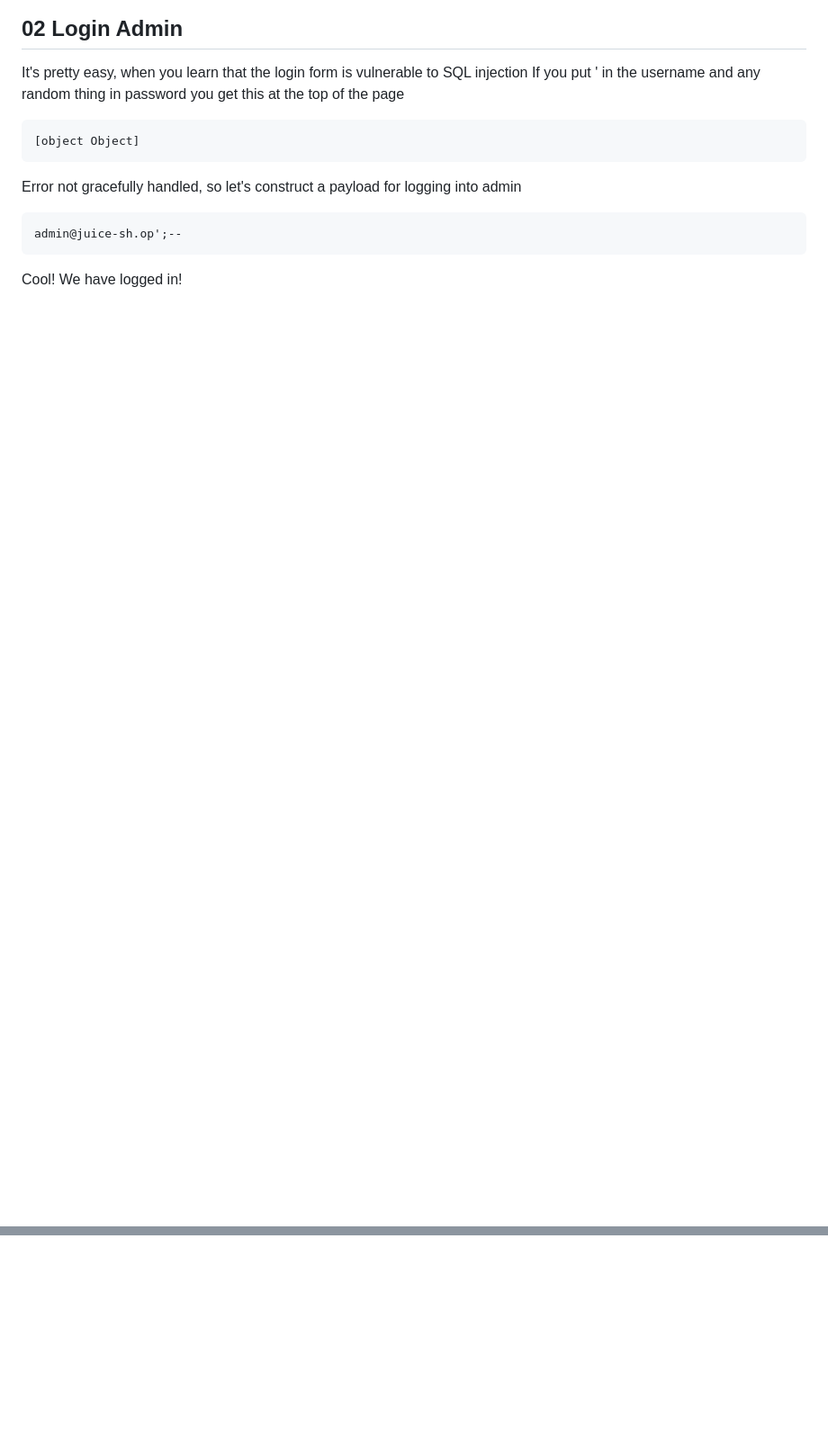
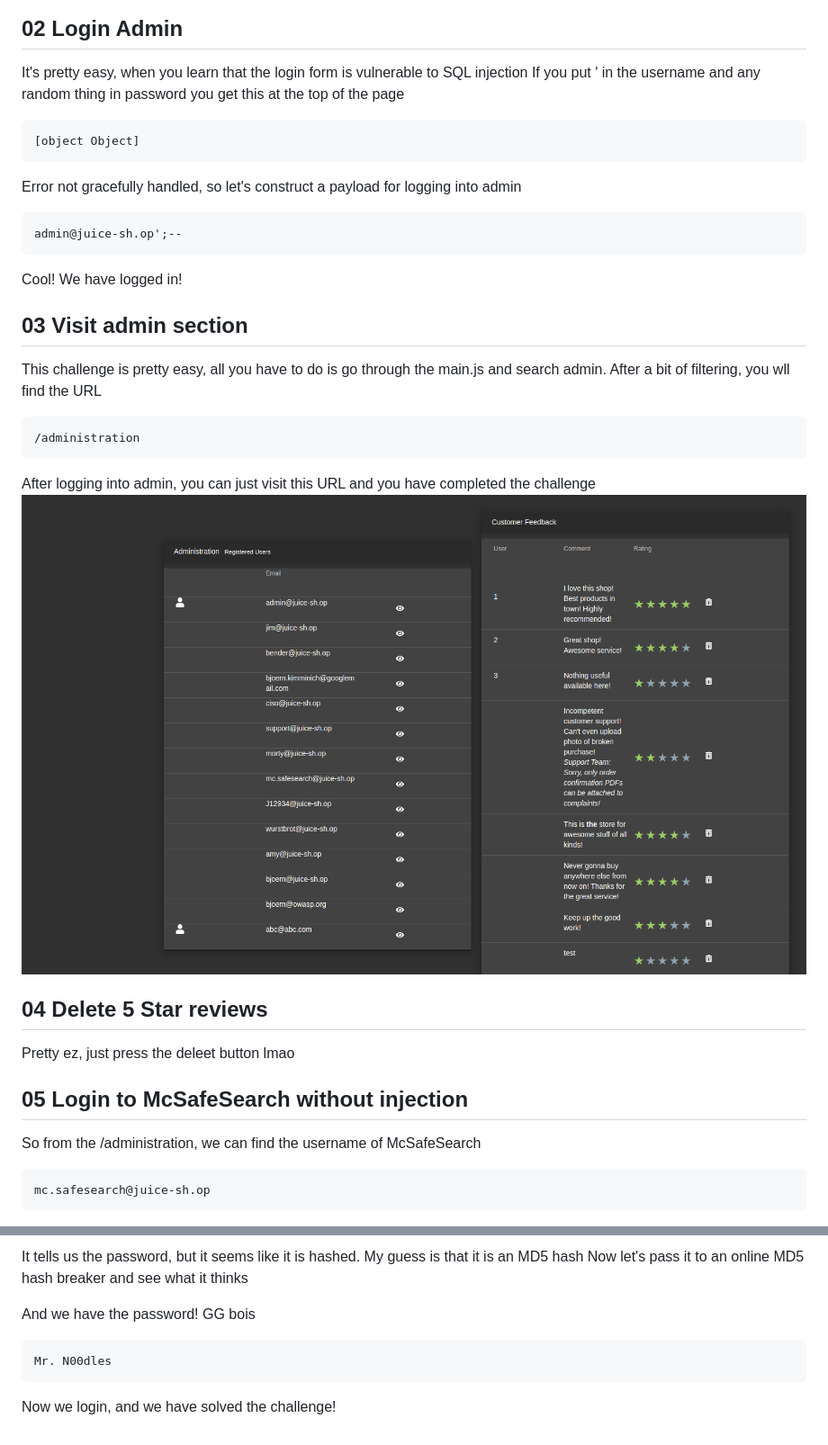
Before and after one commit to HanozDar/challenges, a Markdown page: owasp-js/Answers and how to get them.md, 2 parts joined by grey strips. Shown: that part at 90% size. Rendered like a GitHub page; pictures changed too: owasp-js/images/admin-section.png (added); blank space fills up the shorter version.

Commit message:
Added level 2 03,04,05 to owasp JS

````diff
--- a/owasp-js/Answers and how to get them.md
+++ b/owasp-js/Answers and how to get them.md
@@ -124,3 +124,21 @@ admin@juice-sh.op';--
 ```
 
 Cool! We have logged in!
+
+## 03 Visit admin section
+This challenge is pretty easy, all you have to do is go through the main.js and search admin. After a bit of filtering, you wll find the URL
+```text
+/administration
+```
+After logging into admin, you can just visit this URL and you have completed the challenge
+![admin section](https://github.com/HanozDar/challenges/blob/master/owasp-js/images/admin-section.png)
+
+## 04 Delete 5 Star reviews
+Pretty ez, just press the deleet button lmao
+
+## 05 Login to McSafeSearch without injection
+So from the /administration, we can find the username of McSafeSearch
+```text
+mc.safesearch@juice-sh.op
+```
+
@@ -126,0 +178,10 @@ Cool! We have logged in!
+It tells us the password, but it seems like it is hashed. My guess is that it is an MD5 hash
+Now let's pass it to an online MD5 hash breaker and see what it thinks
+
+And we have the password!
+GG bois
+```text
+Mr. N00dles
+```
+
+Now we login, and we have solved the challenge!
````
Also changed, not shown: other parts of owasp-js/Answers and how to get them.md (+33 -0 lines).
